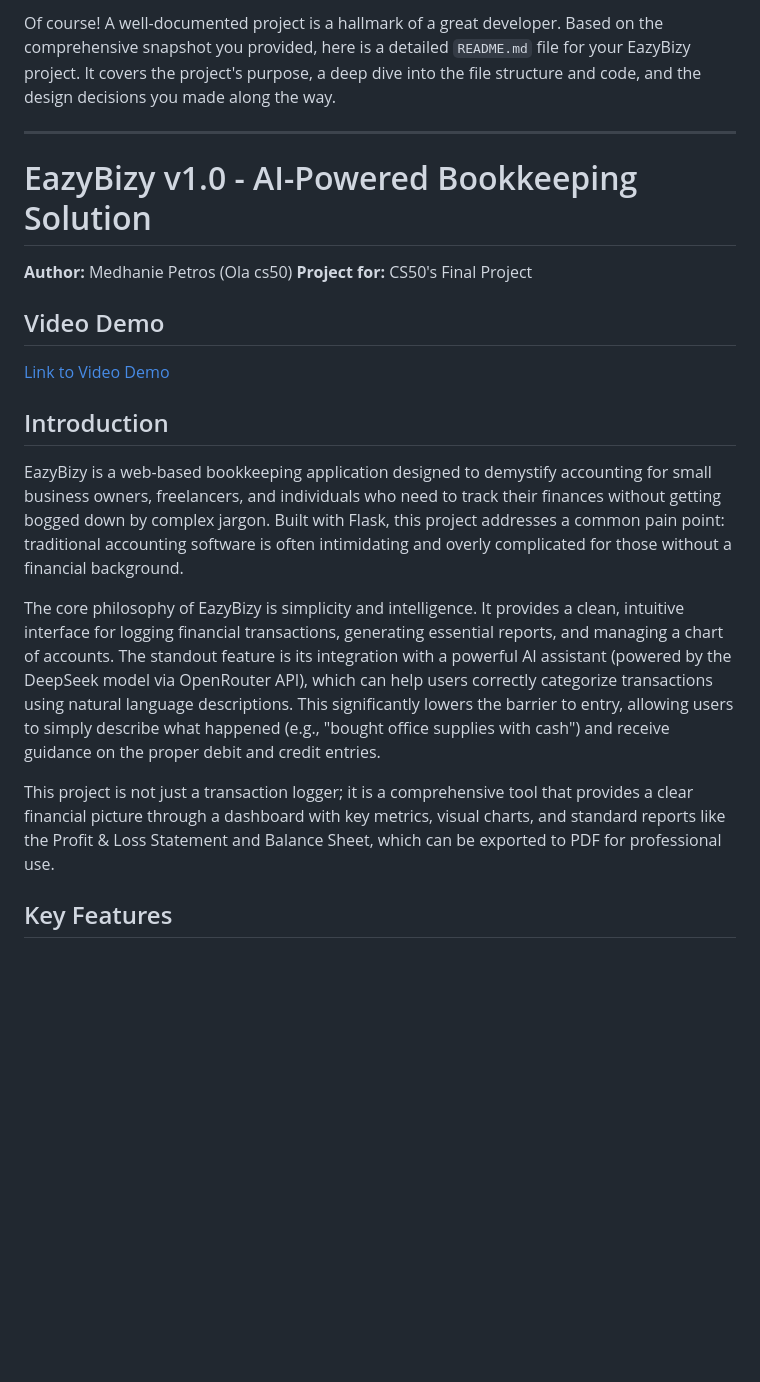
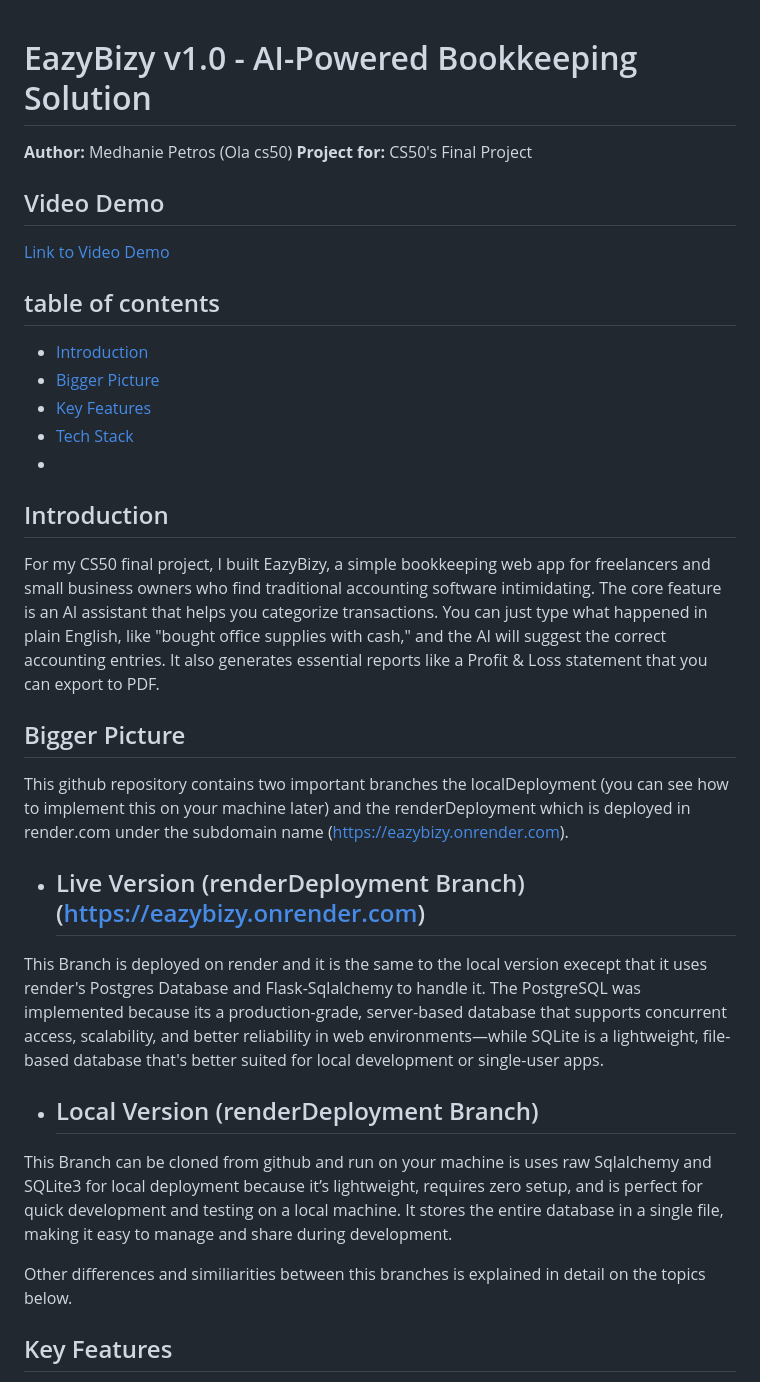
Before and after one commit to medapeta/EazyBizy_ai_accounting_solution, a Markdown page: README.md, the part around one of its changes. Rendered like a GitHub page; blank space fills up the shorter version.

```diff
--- a/README.md
+++ b/README.md
@@ -1,7 +1,3 @@
-Of course! A well-documented project is a hallmark of a great developer. Based on the comprehensive snapshot you provided, here is a detailed `README.md` file for your EazyBizy project. It covers the project's purpose, a deep dive into the file structure and code, and the design decisions you made along the way.
-
----
-
 # EazyBizy v1.0 - AI-Powered Bookkeeping Solution
 
 **Author:** Medhanie Petros (Ola cs50)
@@ -11,13 +7,28 @@ Of course! A well-documented project is a hallmark of a great developer. Based o
 
 [Link to Video Demo](https://youtu.be/YOUR_VIDEO_LINK_HERE)
 
+## table of contents
+- [Introduction](#introduction)
+- [Bigger Picture](#bigger-picture)
+- [Key Features](#key-features)
+- [Tech Stack](#tech-stack)
+-
 ## Introduction
 
-EazyBizy is a web-based bookkeeping application designed to demystify accounting for small business owners, freelancers, and individuals who need to track their finances without getting bogged down by complex jargon. Built with Flask, this project addresses a common pain point: traditional accounting software is often intimidating and overly complicated for those without a financial background.
+For my CS50 final project, I built EazyBizy, a simple bookkeeping web app for freelancers and small business owners who find traditional accounting software intimidating.
+The core feature is an AI assistant that helps you categorize transactions. You can just type what happened in plain English, like "bought office supplies with cash," and the AI will suggest the correct accounting entries. It also generates essential reports like a Profit & Loss statement that you can export to PDF.
 
-The core philosophy of EazyBizy is simplicity and intelligence. It provides a clean, intuitive interface for logging financial transactions, generating essential reports, and managing a chart of accounts. The standout feature is its integration with a powerful AI assistant (powered by the DeepSeek model via OpenRouter API), which can help users correctly categorize transactions using natural language descriptions. This significantly lowers the barrier to entry, allowing users to simply describe what happened (e.g., "bought office supplies with cash") and receive guidance on the proper debit and credit entries.
+## Bigger Picture
+This github repository contains two important branches the localDeployment (you can see how to implement this on your machine later) and the renderDeployment which is deployed in render.com under the subdomain name (https://eazybizy.onrender.com).
 
-This project is not just a transaction logger; it is a comprehensive tool that provides a clear financial picture through a dashboard with key metrics, visual charts, and standard reports like the Profit & Loss Statement and Balance Sheet, which can be exported to PDF for professional use.
+* ## Live Version (renderDeployment Branch) (https://eazybizy.onrender.com)
+This Branch is deployed on render and it is the same to the local version execept that it uses render's Postgres Database and Flask-Sqlalchemy to handle it. The PostgreSQL was implemented because its a production-grade, server-based database that supports concurrent access, scalability, and better reliability in web environments—while SQLite is a lightweight, file-based database that's better suited for local development or single-user apps.
+
+* ## Local Version (renderDeployment Branch)
+This Branch can be cloned from github and run on your machine is uses raw Sqlalchemy and SQLite3 for local deployment because it’s lightweight, requires zero setup, and is perfect for quick development and testing on a local machine. It stores the entire database in a single file, making it easy to manage and share during development.
+
+Other differences and similiarities between this branches is explained in detail on the topics below.
+
 
 ## Key Features
 
```
Also changed, not shown: other parts of README.md (+0 -1 lines).
